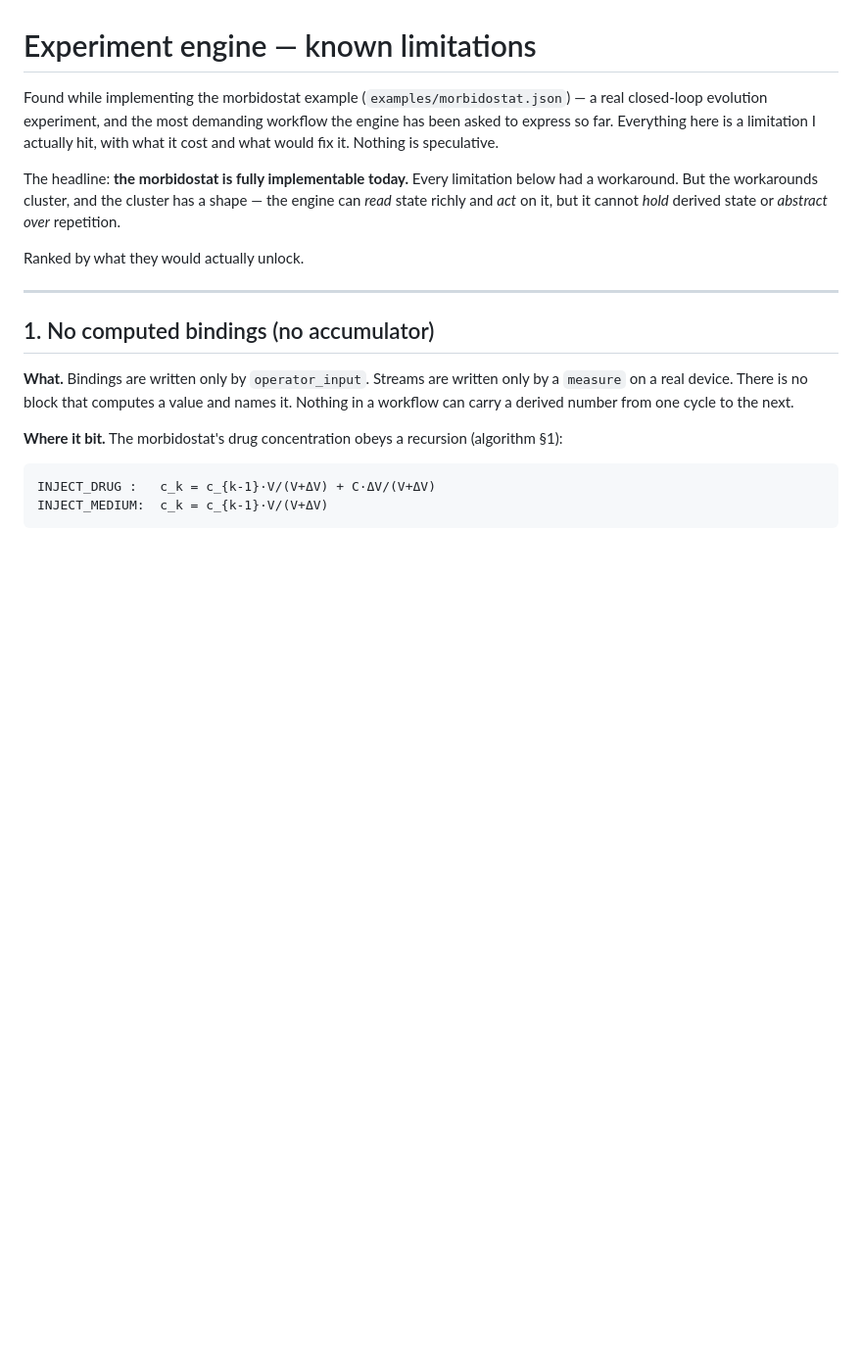
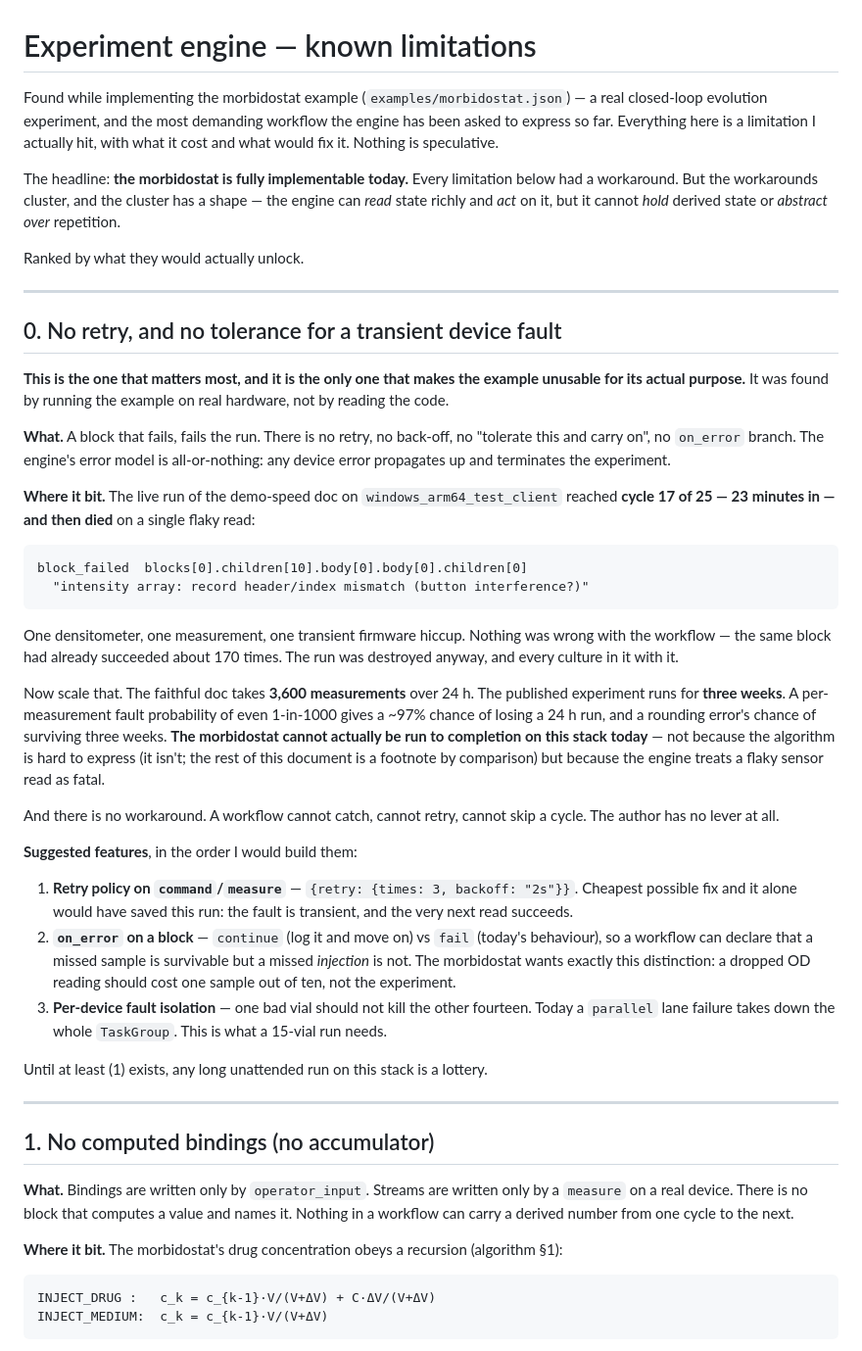
Before and after one commit to bioexperiment-lab-devices/lab-devices, a Markdown page: docs/experiment-engine-limitations.md, the part around the change. Shown at 98% size. Rendered like a GitHub page; blank space fills up the shorter version.

Commit message:
docs: no-retry is the limitation that actually blocks the morbidostat
Second live run of the demo-speed doc reached cycle 17 of 25 (23 min) and was destroyed by
a single transient device fault on one measure:

  intensity array: record header/index mismatch (button interference?)

The block had already succeeded ~170 times. Nothing was wrong with the workflow. But the
engine has no retry, no backoff, and no on_error branch — any device error fails the run.

The faithful doc takes 3,600 measurements over 24 h; the published experiment runs three
weeks. At even a 1-in-1000 per-read fault rate a 24 h run has a ~97% chance of dying. So
the morbidostat cannot currently be run to completion on this stack — not because the
algorithm is hard to express, but because a flaky sensor read is treated as fatal. There
is no workflow-level workaround; the author has no lever at all.

Recorded as limitation #0 (ahead of everything found by reading the code), with the three
features that would fix it: a retry policy on command/measure, an on_error=continue|fail
choice per block, and per-device fault isolation so one bad vial cannot kill fourteen
others. Also surfaced as a warning at the top of the example README.

````diff
--- a/docs/experiment-engine-limitations.md
+++ b/docs/experiment-engine-limitations.md
@@ -10,6 +10,54 @@ workaround. But the workarounds cluster, and the cluster has a shape — the eng
 state richly and *act* on it, but it cannot *hold* derived state or *abstract over* repetition.
 
 Ranked by what they would actually unlock.
+
+---
+
+## 0. No retry, and no tolerance for a transient device fault
+
+**This is the one that matters most, and it is the only one that makes the example unusable
+for its actual purpose.** It was found by running the example on real hardware, not by reading
+the code.
+
+**What.** A block that fails, fails the run. There is no retry, no back-off, no
+"tolerate this and carry on", no `on_error` branch. The engine's error model is all-or-nothing:
+any device error propagates up and terminates the experiment.
+
+**Where it bit.** The live run of the demo-speed doc on `windows_arm64_test_client` reached
+**cycle 17 of 25 — 23 minutes in — and then died** on a single flaky read:
+
+```
+block_failed  blocks[0].children[10].body[0].body[0].children[0]
+  "intensity array: record header/index mismatch (button interference?)"
+```
+
+One densitometer, one measurement, one transient firmware hiccup. Nothing was wrong with the
+workflow — the same block had already succeeded about 170 times. The run was destroyed anyway,
+and every culture in it with it.
+
+Now scale that. The faithful doc takes **3,600 measurements** over 24 h. The published
+experiment runs for **three weeks**. A per-measurement fault probability of even 1-in-1000
+gives a ~97% chance of losing a 24 h run, and a rounding error's chance of surviving three
+weeks. **The morbidostat cannot actually be run to completion on this stack today** — not
+because the algorithm is hard to express (it isn't; the rest of this document is a footnote by
+comparison) but because the engine treats a flaky sensor read as fatal.
+
+And there is no workaround. A workflow cannot catch, cannot retry, cannot skip a cycle. The
+author has no lever at all.
+
+**Suggested features**, in the order I would build them:
+
+1. **Retry policy on `command`/`measure`** — `{retry: {times: 3, backoff: "2s"}}`. Cheapest
+   possible fix and it alone would have saved this run: the fault is transient, and the very
+   next read succeeds.
+2. **`on_error` on a block** — `continue` (log it and move on) vs `fail` (today's behaviour),
+   so a workflow can declare that a missed sample is survivable but a missed *injection* is
+   not. The morbidostat wants exactly this distinction: a dropped OD reading should cost one
+   sample out of ten, not the experiment.
+3. **Per-device fault isolation** — one bad vial should not kill the other fourteen. Today a
+   `parallel` lane failure takes down the whole `TaskGroup`. This is what a 15-vial run needs.
+
+Until at least (1) exists, any long unattended run on this stack is a lottery.
 
 ---
 
````
Also changed, not shown: examples/README.md (+13 -0 lines), 1 other file.
